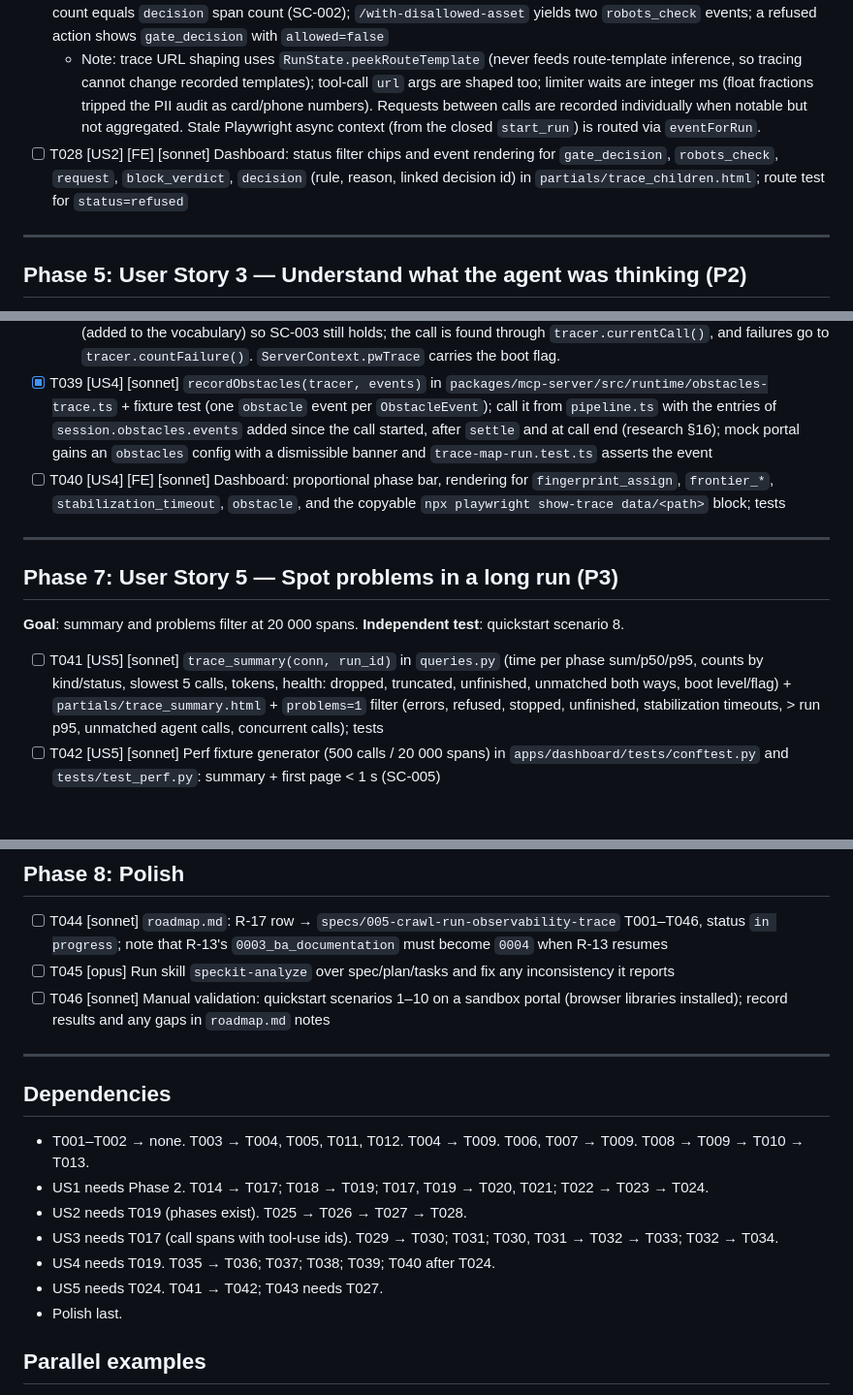
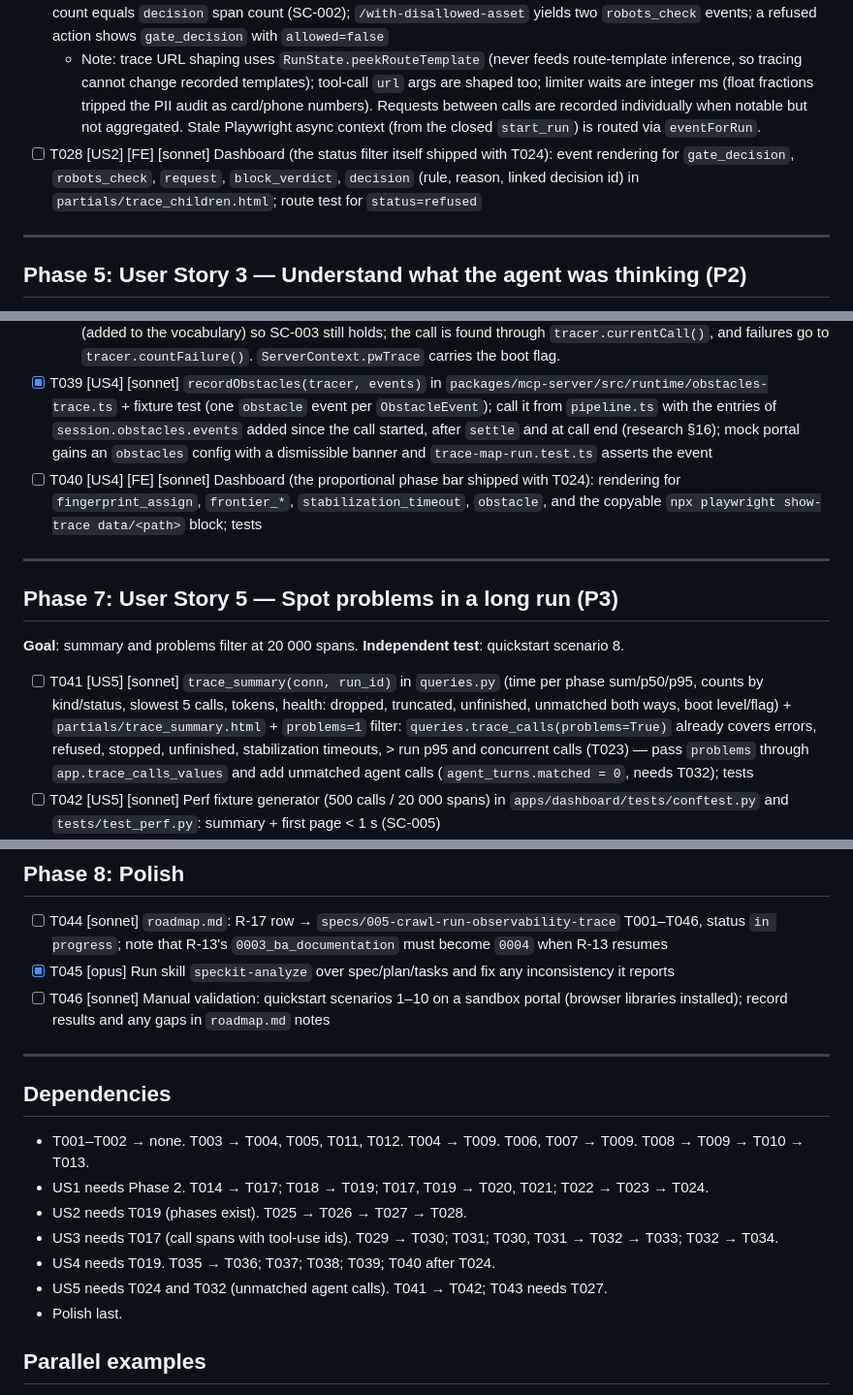
Before and after one commit to DawidGaleziewski/pathfinder-ai, a Markdown page: specs/005-crawl-run-observability-trace/tasks.md, 3 parts joined by grey strips. Shown at 97% size. GitHub-like rendering; blank space fills up the shorter version.

```diff
--- a/specs/005-crawl-run-observability-trace/tasks.md
+++ b/specs/005-crawl-run-observability-trace/tasks.md
@@ -93,7 +93,7 @@ quickstart scenario 3.
 - [X] T026 [US2] [opus] Implement the callbacks (`onRequestDecision`, `onRobotsCheck`, `onResponse`, `onBlockVerdict`, injectable `now`) in `packages/crawler/src/request-gate.ts` and pass them through `packages/crawler/src/session.ts` (`SessionOptions.observe`). T025 passes
 - [X] T027 [US2] [opus] Events in `packages/mcp-server/src/runtime/pipeline.ts` and `browser-runtime.ts`: `gate_decision`, `item_cap`, `locator`, `request` (notable only at `standard`: main frame, abort, redirect, status ≥ 400, failed, limiter wait > 1 s; all at `verbose`), `request_aggregate` per call, `robots_check`, `limiter_wait`, `block_verdict`, `run_stop` — browser callbacks via `eventForRun`. Extend `trace-map-run.test.ts`: `decision_log` count equals `decision` span count (SC-002); `/with-disallowed-asset` yields two `robots_check` events; a refused action shows `gate_decision` with `allowed=false`
   - Note: trace URL shaping uses `RunState.peekRouteTemplate` (never feeds route-template inference, so tracing cannot change recorded templates); tool-call `url` args are shaped too; limiter waits are integer ms (float fractions tripped the PII audit as card/phone numbers). Requests between calls are recorded individually when notable but not aggregated. Stale Playwright async context (from the closed `start_run`) is routed via `eventForRun`.
-- [ ] T028 [US2] [FE] [sonnet] Dashboard: status filter chips and event rendering for `gate_decision`, `robots_check`, `request`, `block_verdict`, `decision` (rule, reason, linked decision id) in `partials/trace_children.html`; route test for `status=refused`
+- [ ] T028 [US2] [FE] [sonnet] Dashboard (the status filter itself shipped with T024): event rendering for `gate_decision`, `robots_check`, `request`, `block_verdict`, `decision` (rule, reason, linked decision id) in `partials/trace_children.html`; route test for `status=refused`
 
 ---
 
@@ -123,7 +123,7 @@ test**: quickstart scenarios 6, 7.
 - [X] T038 [US4] [opus] `packages/mcp-server/src/runtime/pw-trace.ts`: pure `pwTraceEnabled(environment, bootFlag)`; in `openSession` `tracing.start({screenshots: true, snapshots: true})`; per browser-touching call `startChunk({title: "<tool> <span id>"})` / `stopChunk({path})` to `data/traces/<portal>/<run_id>/<seq>-<tool>.zip`, phases wrapped in `tracing.group`; `pw_trace_path` on the call span; failures counted as trace health, never thrown. Unit test for the enable rule; `skipIf` e2e: sandbox run writes one zip per browser call, `environment: production` without the flag writes none
   - Note: chunks cover `navigate`/`act` (start_run opens no page). Chunk start/stop I/O is its own `pw_trace` phase (added to the vocabulary) so SC-003 still holds; the call is found through `tracer.currentCall()`, and failures go to `tracer.countFailure()`. `ServerContext.pwTrace` carries the boot flag.
 - [X] T039 [US4] [sonnet] `recordObstacles(tracer, events)` in `packages/mcp-server/src/runtime/obstacles-trace.ts` + fixture test (one `obstacle` event per `ObstacleEvent`); call it from `pipeline.ts` with the entries of `session.obstacles.events` added since the call started, after `settle` and at call end (research §16); mock portal gains an `obstacles` config with a dismissible banner and `trace-map-run.test.ts` asserts the event
-- [ ] T040 [US4] [FE] [sonnet] Dashboard: proportional phase bar, rendering for `fingerprint_assign`, `frontier_*`, `stabilization_timeout`, `obstacle`, and the copyable `npx playwright show-trace data/<path>` block; tests
+- [ ] T040 [US4] [FE] [sonnet] Dashboard (the proportional phase bar shipped with T024): rendering for `fingerprint_assign`, `frontier_*`, `stabilization_timeout`, `obstacle`, and the copyable `npx playwright show-trace data/<path>` block; tests
 
 ---
 
@@ -131,7 +131,7 @@ test**: quickstart scenarios 6, 7.
 
 **Goal**: summary and problems filter at 20 000 spans. **Independent test**: quickstart scenario 8.
 
-- [ ] T041 [US5] [sonnet] `trace_summary(conn, run_id)` in `queries.py` (time per phase sum/p50/p95, counts by kind/status, slowest 5 calls, tokens, health: dropped, truncated, unfinished, unmatched both ways, boot level/flag) + `partials/trace_summary.html` + `problems=1` filter (errors, refused, stopped, unfinished, stabilization timeouts, > run p95, unmatched agent calls, concurrent calls); tests
+- [ ] T041 [US5] [sonnet] `trace_summary(conn, run_id)` in `queries.py` (time per phase sum/p50/p95, counts by kind/status, slowest 5 calls, tokens, health: dropped, truncated, unfinished, unmatched both ways, boot level/flag) + `partials/trace_summary.html` + `problems=1` filter: `queries.trace_calls(problems=True)` already covers errors, refused, stopped, unfinished, stabilization timeouts, > run p95 and concurrent calls (T023) — pass `problems` through `app.trace_calls_values` and add unmatched agent calls (`agent_turns.matched = 0`, needs T032); tests
 - [ ] T042 [US5] [sonnet] Perf fixture generator (500 calls / 20 000 spans) in `apps/dashboard/tests/conftest.py` and `tests/test_perf.py`: summary + first page < 1 s (SC-005)
 - [X] T043 [US5] [opus] Overhead check in `trace-map-run.test.ts` (SC-008): same scripted run at `off` and `standard`, median step time increase < 10% (skipped under `CI=1` if timing is noisy; result logged)
   - Note: measured on a production-declared mock portal so no Playwright trace is recorded in either run (the span trace alone): median step 434 ms (off) vs 413 ms (standard), -4.8%, i.e. within noise (2026-09-27). Writing it exposed a latent hang in `NetworkRecorder.drain` (a body read that never settles after navigating away from a polling page), fixed in the crawler.
@@ -141,7 +141,7 @@ test**: quickstart scenarios 6, 7.
 ## Phase 8: Polish
 
 - [ ] T044 [sonnet] `roadmap.md`: R-17 row → `specs/005-crawl-run-observability-trace` T001–T046, status `in progress`; note that R-13's `0003_ba_documentation` must become `0004` when R-13 resumes
-- [ ] T045 [opus] Run skill `speckit-analyze` over spec/plan/tasks and fix any inconsistency it reports
+- [X] T045 [opus] Run skill `speckit-analyze` over spec/plan/tasks and fix any inconsistency it reports
 - [ ] T046 [sonnet] Manual validation: quickstart scenarios 1–10 on a sandbox portal (browser libraries installed); record results and any gaps in `roadmap.md` notes
 
 ---
@@ -153,7 +153,7 @@ test**: quickstart scenarios 6, 7.
 - US2 needs T019 (phases exist). T025 → T026 → T027 → T028.
 - US3 needs T017 (call spans with tool-use ids). T029 → T030; T031; T030, T031 → T032 → T033; T032 → T034.
 - US4 needs T019. T035 → T036; T037; T038; T039; T040 after T024.
-- US5 needs T024. T041 → T042; T043 needs T027.
+- US5 needs T024 and T032 (unmatched agent calls). T041 → T042; T043 needs T027.
 - Polish last.
 
 ## Parallel examples
```
Also changed, not shown: other parts of specs/005-crawl-run-observability-trace/tasks.md (+1 -1 lines), specs/005-crawl-run-observability-trace/plan.md (+10 -4 lines), specs/005-crawl-run-observability-trace/spec.md (+2 -1 lines).
